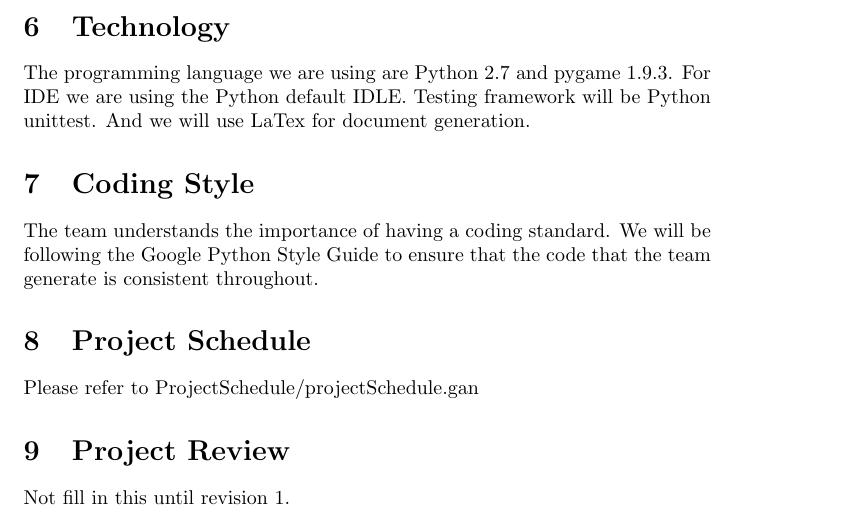
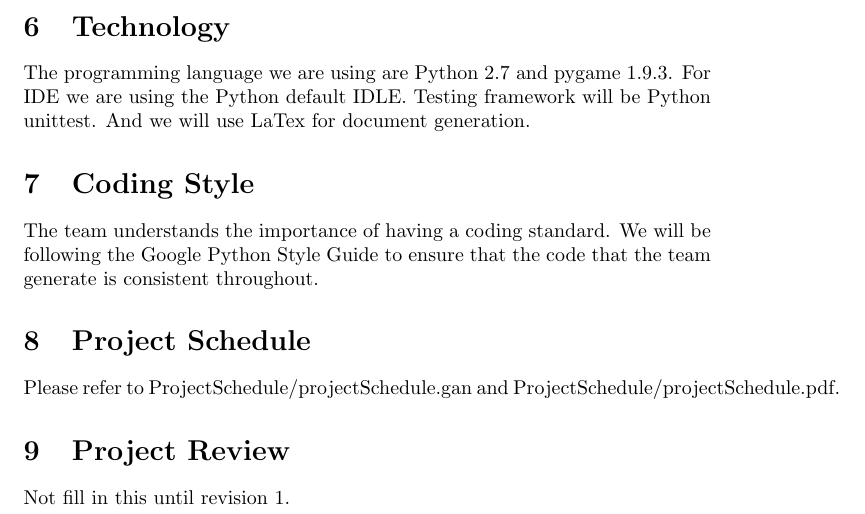
Before and after one commit to HollowTheSoul/DragonAge, a LaTeX document (Tower-Defender/ProjectSchedule/DevelopmentPlan.tex): part of page 4 of 4, cut so that both start at the same text. Compiled offline with pdfLaTeX.

Commit message:
Update DevelopmentPlan.tex

```diff
--- a/Tower-Defender/ProjectSchedule/DevelopmentPlan.tex
+++ b/Tower-Defender/ProjectSchedule/DevelopmentPlan.tex
@@ -129,7 +129,7 @@ The programming language we are using are Python 2.7 and pygame 1.9.3. For IDE w
 The team understands the importance of having a coding standard. We will be following the Google Python Style Guide to ensure that the code that the team generate is consistent throughout.
 
 \section{Project Schedule}
-Please refer to ProjectSchedule/projectSchedule.gan
+Please refer to ProjectSchedule/projectSchedule.gan and ProjectSchedule/projectSchedule.pdf.
 
 \section{Project Review}
 Not fill in this until revision 1.
```
